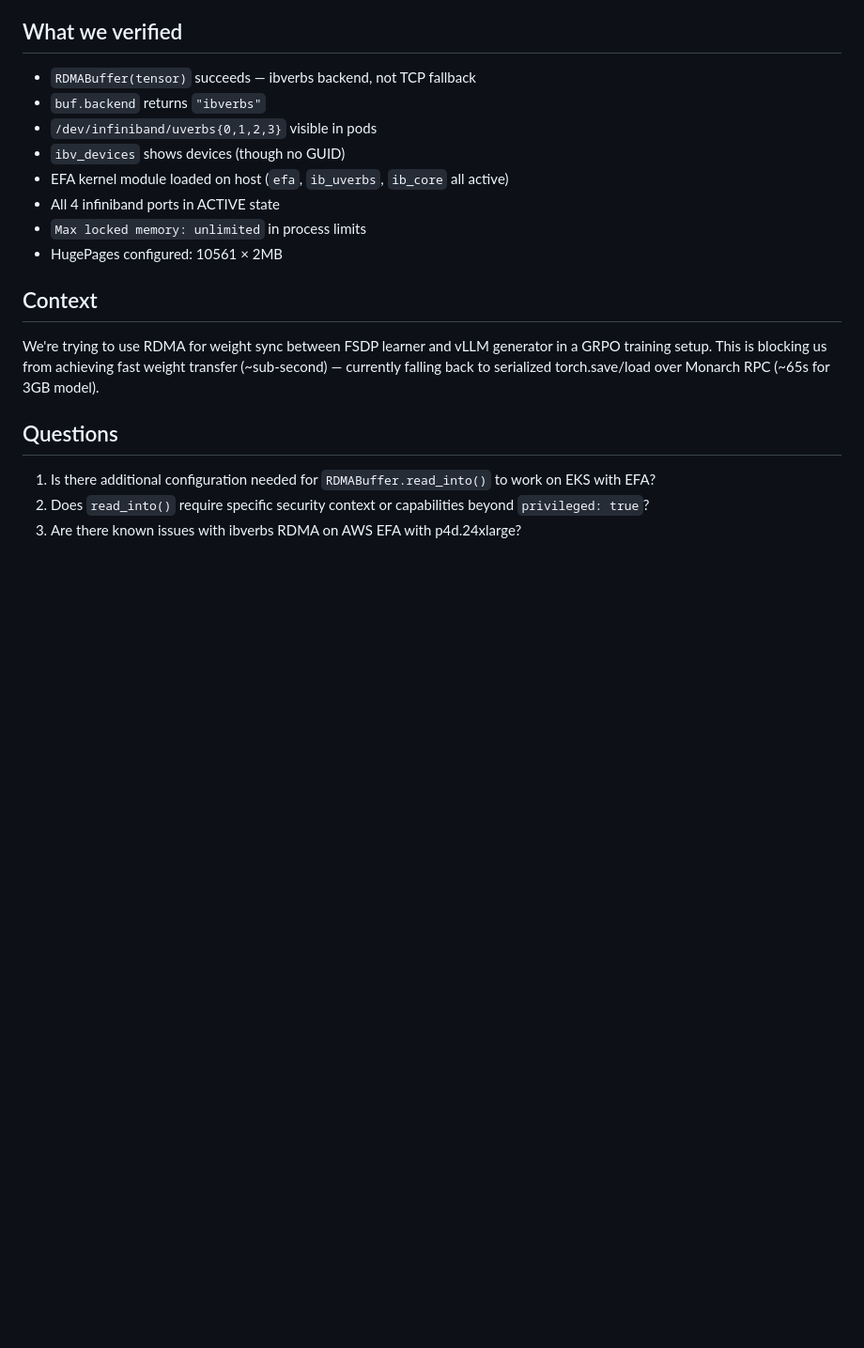
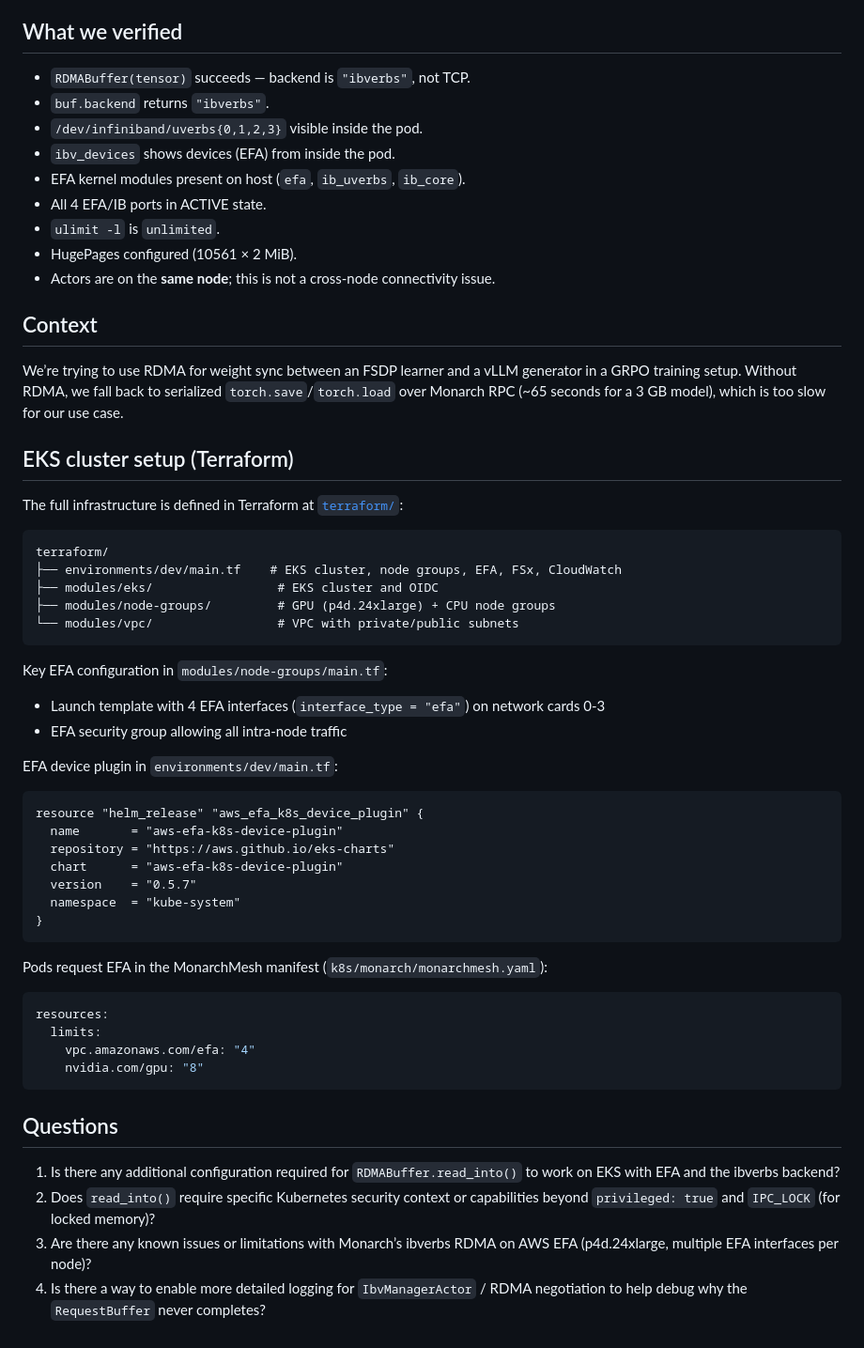
Before and after one commit to harishvs/rl_grpo_qwen_math, a Markdown page: docs/monarch-rdma-issue.md, the part around one of its changes. Shown at 94% size. Rendered like a GitHub page; blank space fills up the shorter version.

Commit message:
Add EKS/Terraform setup details to RDMA issue

````diff
--- a/docs/monarch-rdma-issue.md
+++ b/docs/monarch-rdma-issue.md
@@ -65,21 +88,58 @@ The `IbvManagerActor` on the server side never responds to the `RequestBuffer` m
 
 ## What we verified
 
-- `RDMABuffer(tensor)` succeeds — ibverbs backend, not TCP fallback
-- `buf.backend` returns `"ibverbs"`
-- `/dev/infiniband/uverbs{0,1,2,3}` visible in pods
-- `ibv_devices` shows devices (though no GUID)
-- EFA kernel module loaded on host (`efa`, `ib_uverbs`, `ib_core` all active)
-- All 4 infiniband ports in ACTIVE state
-- `Max locked memory: unlimited` in process limits
-- HugePages configured: 10561 × 2MB
+- `RDMABuffer(tensor)` succeeds — backend is `"ibverbs"`, not TCP.
+- `buf.backend` returns `"ibverbs"`.
+- `/dev/infiniband/uverbs{0,1,2,3}` visible inside the pod.
+- `ibv_devices` shows devices (EFA) from inside the pod.
+- EFA kernel modules present on host (`efa`, `ib_uverbs`, `ib_core`).
+- All 4 EFA/IB ports in ACTIVE state.
+- `ulimit -l` is `unlimited`.
+- HugePages configured (10561 × 2 MiB).
+- Actors are on the **same node**; this is not a cross-node connectivity issue.
 
 ## Context
 
-We're trying to use RDMA for weight sync between FSDP learner and vLLM generator in a GRPO training setup. This is blocking us from achieving fast weight transfer (~sub-second) — currently falling back to serialized torch.save/load over Monarch RPC (~65s for 3GB model).
+We’re trying to use RDMA for weight sync between an FSDP learner and a vLLM generator in a GRPO training setup. Without RDMA, we fall back to serialized `torch.save`/`torch.load` over Monarch RPC (~65 seconds for a 3 GB model), which is too slow for our use case.
+
+## EKS cluster setup (Terraform)
+
+The full infrastructure is defined in Terraform at [`terraform/`](https://github.com/harishvs/rl_grpo_qwen_math/tree/feat/monarch-grpo/terraform):
+
+```
+terraform/
+├── environments/dev/main.tf    # EKS cluster, node groups, EFA, FSx, CloudWatch
+├── modules/eks/                 # EKS cluster and OIDC
+├── modules/node-groups/         # GPU (p4d.24xlarge) + CPU node groups
+└── modules/vpc/                 # VPC with private/public subnets
+```
+
+Key EFA configuration in `modules/node-groups/main.tf`:
+- Launch template with 4 EFA interfaces (`interface_type = "efa"`) on network cards 0-3
+- EFA security group allowing all intra-node traffic
+
+EFA device plugin in `environments/dev/main.tf`:
+```hcl
+resource "helm_release" "aws_efa_k8s_device_plugin" {
+  name       = "aws-efa-k8s-device-plugin"
+  repository = "https://aws.github.io/eks-charts"
+  chart      = "aws-efa-k8s-device-plugin"
+  version    = "0.5.7"
+  namespace  = "kube-system"
+}
+```
+
+Pods request EFA in the MonarchMesh manifest (`k8s/monarch/monarchmesh.yaml`):
+```yaml
+resources:
+  limits:
+    vpc.amazonaws.com/efa: "4"
+    nvidia.com/gpu: "8"
+```
 
 ## Questions
 
-1. Is there additional configuration needed for `RDMABuffer.read_into()` to work on EKS with EFA?
-2. Does `read_into()` require specific security context or capabilities beyond `privileged: true`?
-3. Are there known issues with ibverbs RDMA on AWS EFA with p4d.24xlarge?
+1. Is there any additional configuration required for `RDMABuffer.read_into()` to work on EKS with EFA and the ibverbs backend?
+2. Does `read_into()` require specific Kubernetes security context or capabilities beyond `privileged: true` and `IPC_LOCK` (for locked memory)?
+3. Are there any known issues or limitations with Monarch’s ibverbs RDMA on AWS EFA (p4d.24xlarge, multiple EFA interfaces per node)?
+4. Is there a way to enable more detailed logging for `IbvManagerActor` / RDMA negotiation to help debug why the `RequestBuffer` never completes?
````
Also changed, not shown: other parts of docs/monarch-rdma-issue.md (+30 -7 lines).
